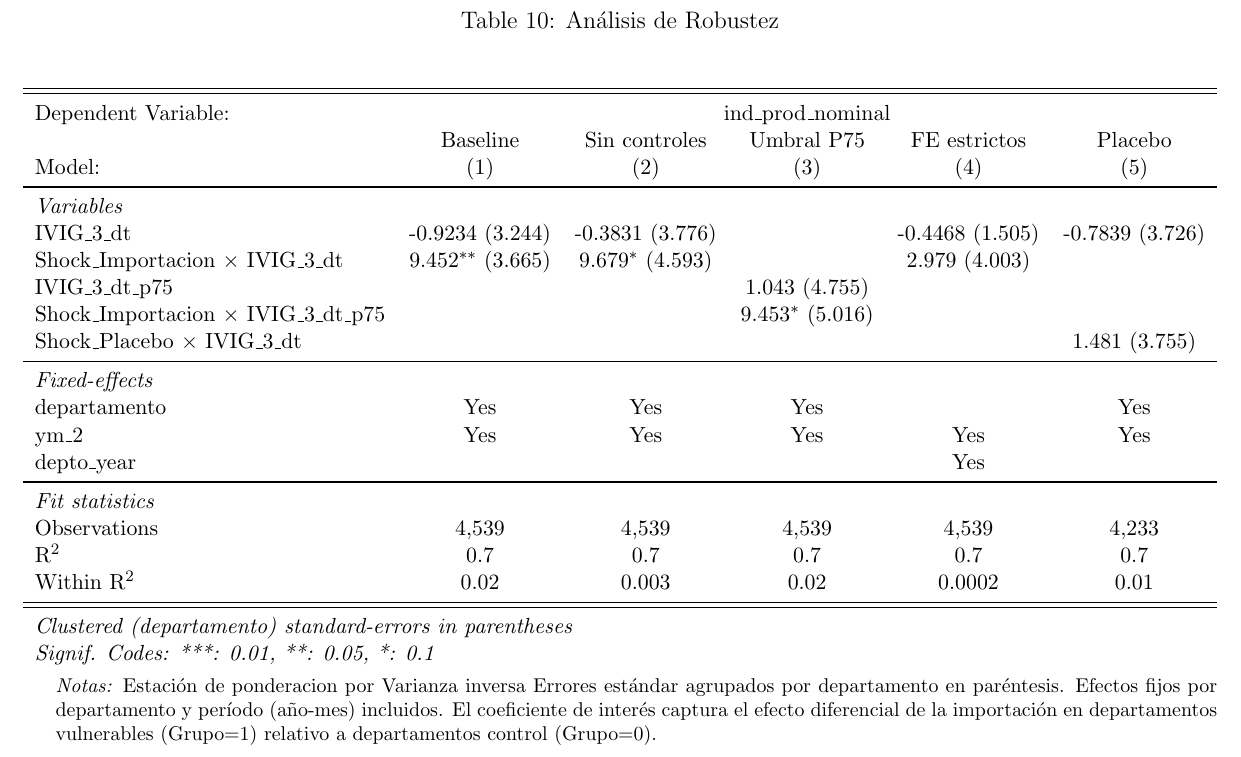
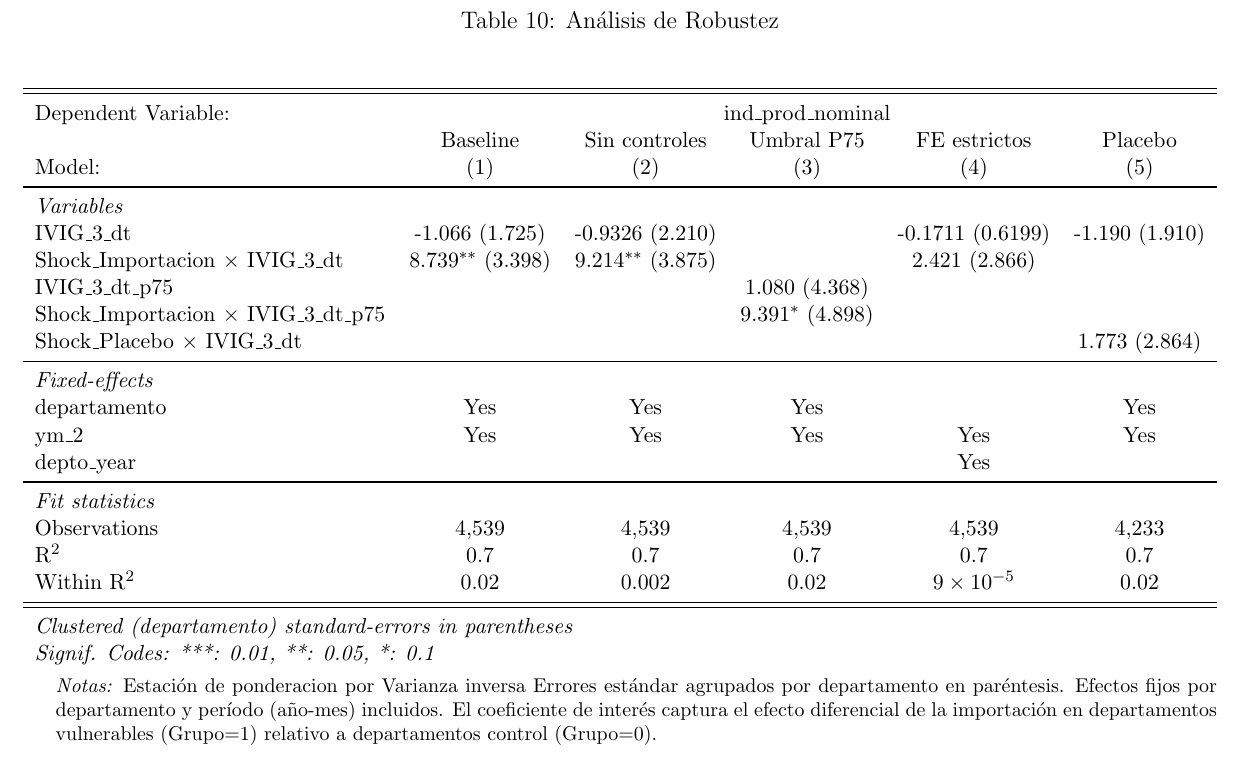
Before and after one commit to GeorgeWton1986/Proyecto_Final_EIE, a LaTeX document (Tablas/modelo_did_robus.tex): part of the page, cut so that both start at the same text. Compiled offline with pdfLaTeX.

Commit message:
Update modelo_did_robus.tex

```diff
--- a/Tablas/modelo_did_robus.tex
+++ b/Tablas/modelo_did_robus.tex
@@ -19,25 +19,25 @@
    \begin{tabular}{lccccc}
       \tabularnewline \midrule \midrule
       Dependent Variable: & \multicolumn{5}{c}{ind\_prod\_nominal}\\
-                                                        & Baseline             & Sin controles       & Umbral P75          & FE estrictos    & Placebo \\
-      Model:                                            & (1)                  & (2)                 & (3)                 & (4)             & (5)\\
+                                                        & Baseline             & Sin controles        & Umbral P75          & FE estrictos       & Placebo \\
+      Model:                                            & (1)                  & (2)                  & (3)                 & (4)                & (5)\\
       \midrule
       \emph{Variables}\\
-      IVIG\_3\_dt                                       & -0.9234 (3.244)      & -0.3831 (3.776)     &                     & -0.4468 (1.505) & -0.7839 (3.726)\\
-      Shock\_Importacion $\times$ IVIG\_3\_dt           & 9.452$^{**}$ (3.665) & 9.679$^{*}$ (4.593) &                     & 2.979 (4.003)   &   \\
-      IVIG\_3\_dt\_p75                                  &                      &                     & 1.043 (4.755)       &                 &   \\
-      Shock\_Importacion $\times$ IVIG\_3\_dt\_p75      &                      &                     & 9.453$^{*}$ (5.016) &                 &   \\
-      Shock\_Placebo $\times$ IVIG\_3\_dt               &                      &                     &                     &                 & 1.481 (3.755)\\
+      IVIG\_3\_dt                                       & -1.066 (1.725)       & -0.9326 (2.210)      &                     & -0.1711 (0.6199)   & -1.190 (1.910)\\
+      Shock\_Importacion $\times$ IVIG\_3\_dt           & 8.739$^{**}$ (3.398) & 9.214$^{**}$ (3.875) &                     & 2.421 (2.866)      &   \\
+      IVIG\_3\_dt\_p75                                  &                      &                      & 1.080 (4.368)       &                    &   \\
+      Shock\_Importacion $\times$ IVIG\_3\_dt\_p75      &                      &                      & 9.391$^{*}$ (4.898) &                    &   \\
+      Shock\_Placebo $\times$ IVIG\_3\_dt               &                      &                      &                     &                    & 1.773 (2.864)\\
       \midrule
       \emph{Fixed-effects}\\
-      departamento                                      & Yes                  & Yes                 & Yes                 &                 & Yes\\
-      ym\_2                                             & Yes                  & Yes                 & Yes                 & Yes             & Yes\\
-      depto\_year                                       &                      &                     &                     & Yes             & \\
+      departamento                                      & Yes                  & Yes                  & Yes                 &                    & Yes\\
+      ym\_2                                             & Yes                  & Yes                  & Yes                 & Yes                & Yes\\
+      depto\_year                                       &                      &                      &                     & Yes                & \\
       \midrule
       \emph{Fit statistics}\\
-      Observations                                      & 4,539                & 4,539               & 4,539               & 4,539           & 4,233\\
-      R$^2$                                             & 0.7                  & 0.7                 & 0.7                 & 0.7             & 0.7\\
-      Within R$^2$                                      & 0.02                 & 0.003               & 0.02                & 0.0002          & 0.01\\
+      Observations                                      & 4,539                & 4,539                & 4,539               & 4,539              & 4,233\\
+      R$^2$                                             & 0.7                  & 0.7                  & 0.7                 & 0.7                & 0.7\\
+      Within R$^2$                                      & 0.02                 & 0.002                & 0.02                & $9\times 10^{-5}$  & 0.02\\
       \midrule \midrule
       \multicolumn{6}{l}{\emph{Clustered (departamento) standard-errors in parentheses}}\\
       \multicolumn{6}{l}{\emph{Signif. Codes: ***: 0.01, **: 0.05, *: 0.1}}\\
```
